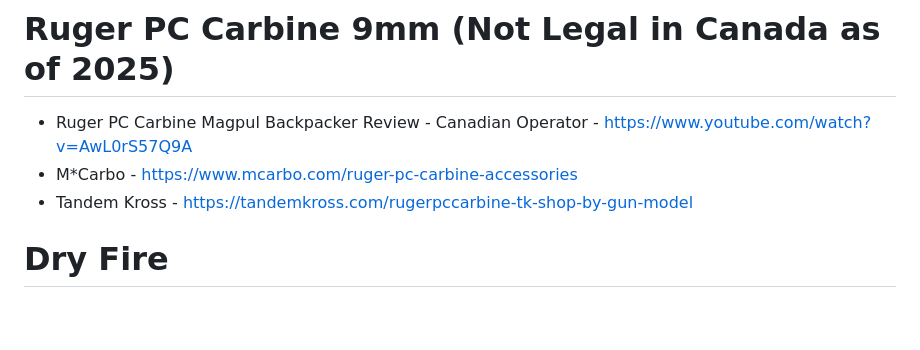
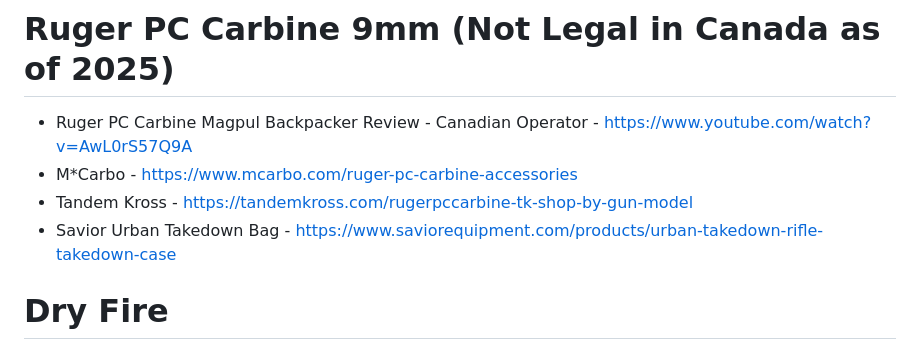
Before and after one commit to RobynBlair/lgbtq-projects, a Markdown page: 2A.md, the part around the change. Rendered like a GitHub page; blank space fills up the shorter version.

```diff
--- a/2A.md
+++ b/2A.md
@@ -16,6 +16,7 @@
 - Ruger PC Carbine Magpul Backpacker Review - Canadian Operator - https://www.youtube.com/watch?v=AwL0rS57Q9A
 - M*Carbo - https://www.mcarbo.com/ruger-pc-carbine-accessories
 - Tandem Kross - https://tandemkross.com/rugerpccarbine-tk-shop-by-gun-model
+- Savior Urban Takedown Bag - https://www.saviorequipment.com/products/urban-takedown-rifle-takedown-case
 
 # Dry Fire
 - Train Like This & You’ll Outshoot 90% of Gun Owners - Tenicor - https://www.youtube.com/watch?v=BEbM87V1XbY
```
